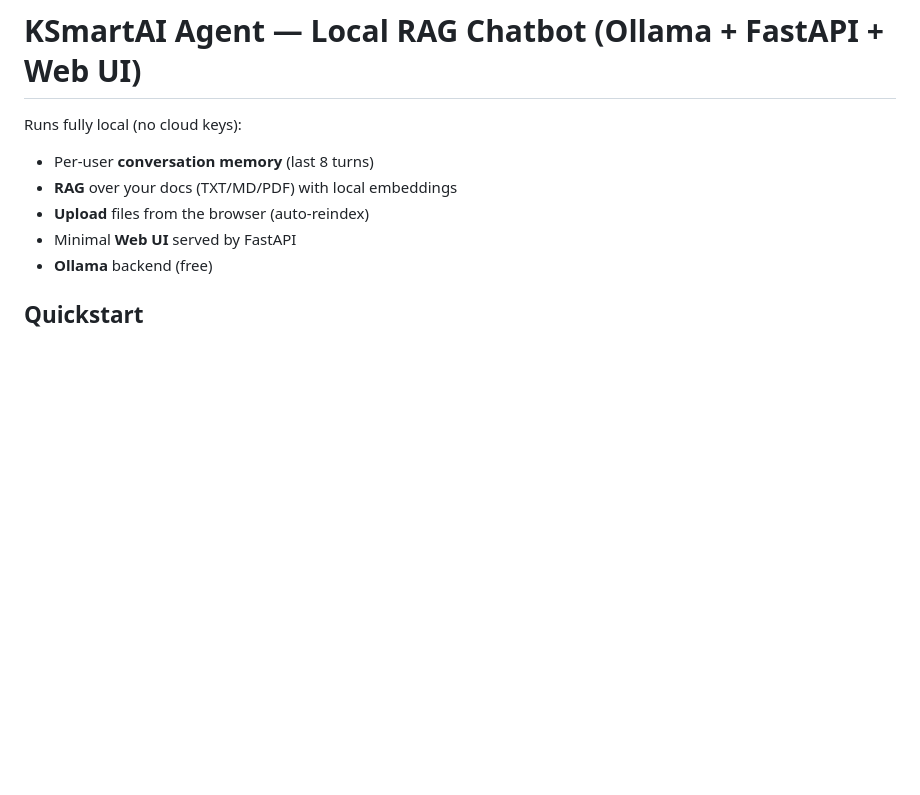
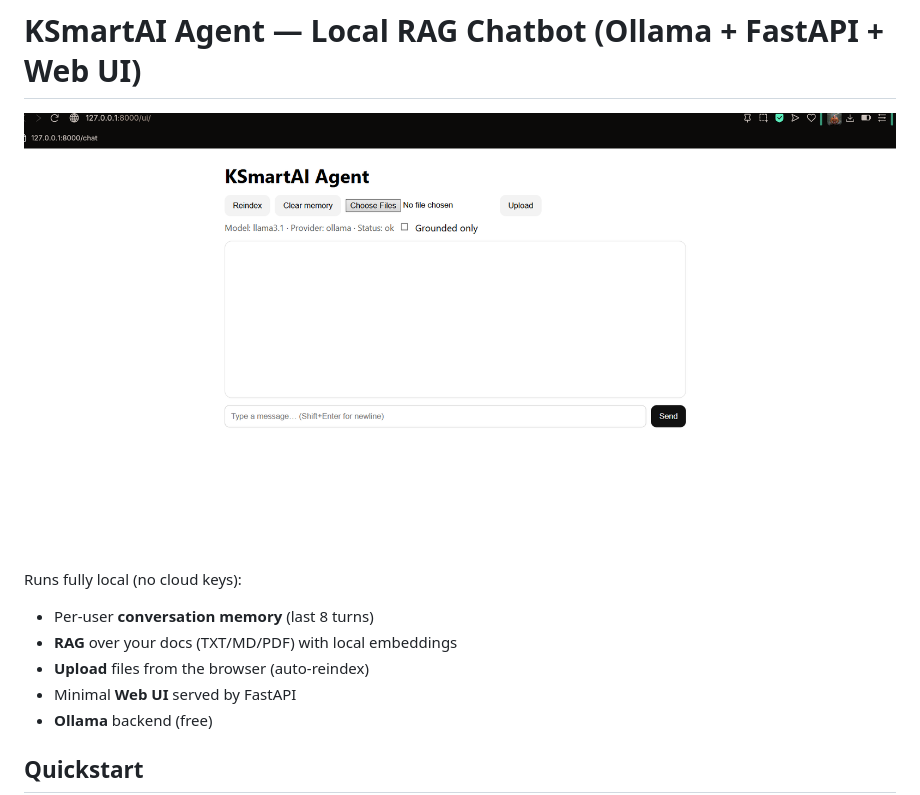
Before and after one commit to kartikeyapro1/KSmartAI-agent, a Markdown page: README.md, the part around the change. Rendered like a GitHub page; pictures changed too: img.png (added); blank space fills up the shorter version.

Commit message:
KSmartAI v1.0

```diff
--- a/README.md
+++ b/README.md
@@ -1,5 +1,5 @@
 # KSmartAI Agent — Local RAG Chatbot (Ollama + FastAPI + Web UI)
-
+![img.png](img.png)
 Runs fully local (no cloud keys):
 - Per-user **conversation memory** (last 8 turns)
 - **RAG** over your docs (TXT/MD/PDF) with local embeddings
```
